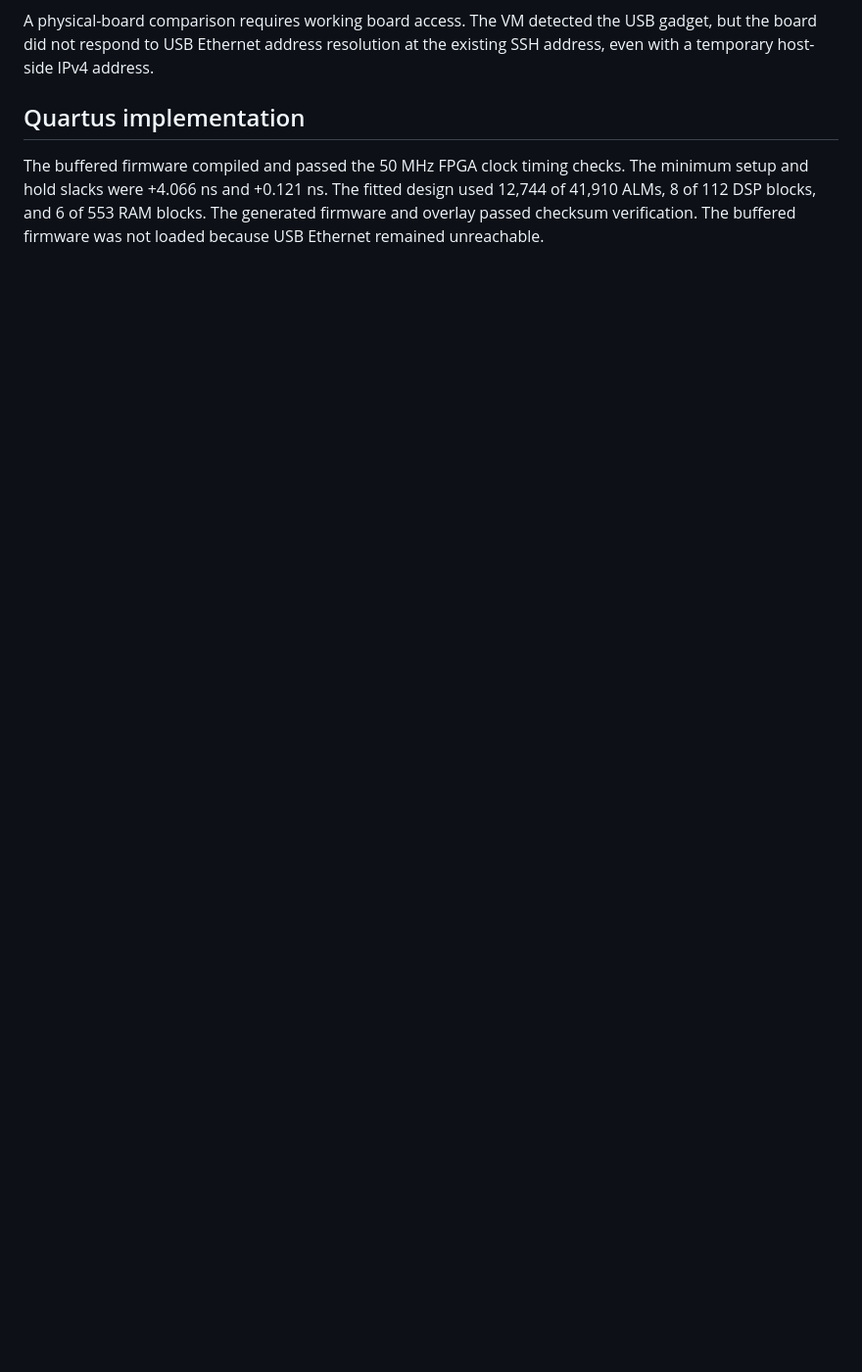
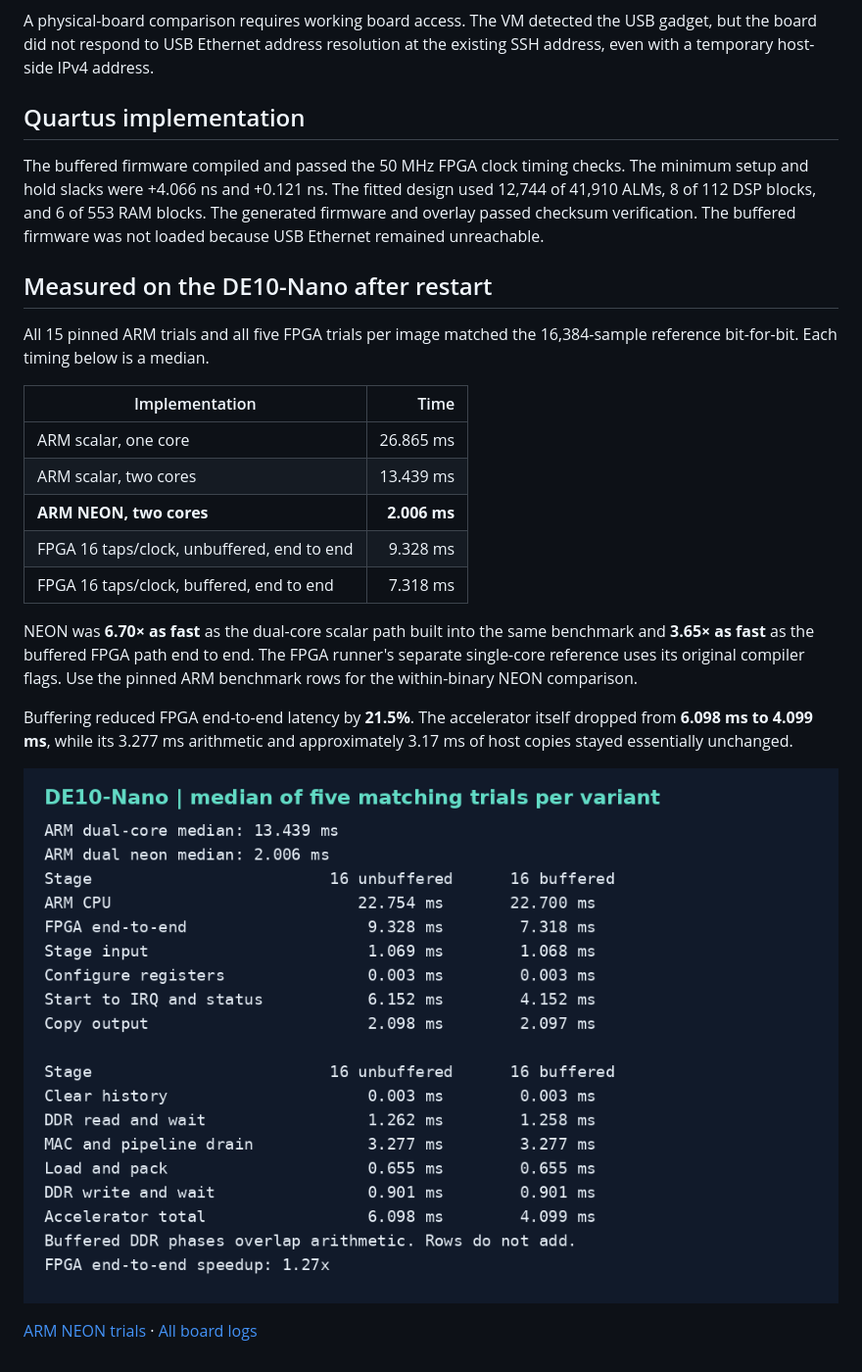
Before and after one commit to abatt01/de10-nano-guitar-fir, a Markdown page: docs/fir-buffered.md, the part around the change. Shown at 98% size. Rendered like a GitHub page; pictures changed too: docs/fir-buffered-board.png (added); blank space fills up the shorter version.

Commit message:
Record live NEON and buffered FPGA benchmark

```diff
--- a/docs/fir-buffered.md
+++ b/docs/fir-buffered.md
@@ -51,3 +51,30 @@ The minimum setup and hold slacks were +4.066 ns and +0.121 ns. The fitted
 design used 12,744 of 41,910 ALMs, 8 of 112 DSP blocks, and 6 of 553 RAM
 blocks. The generated firmware and overlay passed checksum verification.
 The buffered firmware was not loaded because USB Ethernet remained unreachable.
+
+## Measured on the DE10-Nano after restart
+
+All 15 pinned ARM trials and all five FPGA trials per image matched the
+16,384-sample reference bit-for-bit. Each timing below is a median.
+
+| Implementation | Time |
+| --- | ---: |
+| ARM scalar, one core | 26.865 ms |
+| ARM scalar, two cores | 13.439 ms |
+| **ARM NEON, two cores** | **2.006 ms** |
+| FPGA 16 taps/clock, unbuffered, end to end | 9.328 ms |
+| FPGA 16 taps/clock, buffered, end to end | 7.318 ms |
+
+NEON was **6.70× as fast** as the dual-core scalar path built into the same
+benchmark and **3.65× as fast** as the buffered FPGA path end to end. The
+FPGA runner's separate single-core reference uses its original compiler
+flags. Use the pinned ARM benchmark rows for the within-binary NEON
+comparison.
+
+Buffering reduced FPGA end-to-end latency by **21.5%**. The accelerator
+itself dropped from **6.098 ms to 4.099 ms**, while its 3.277 ms arithmetic
+and approximately 3.17 ms of host copies stayed essentially unchanged.
+
+![Live ARM and FPGA timings](fir-buffered-board.png)
+
+[ARM NEON trials](arm-neon-board.png) · [All board logs](fir-buffered-board-trials.txt)
```
Also changed, not shown: docs/arm-neon-board.png (added), 2 other files.
